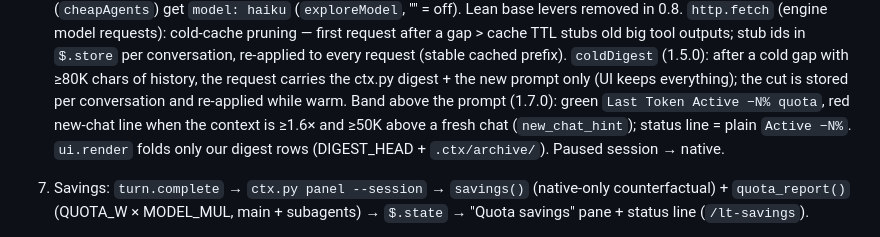
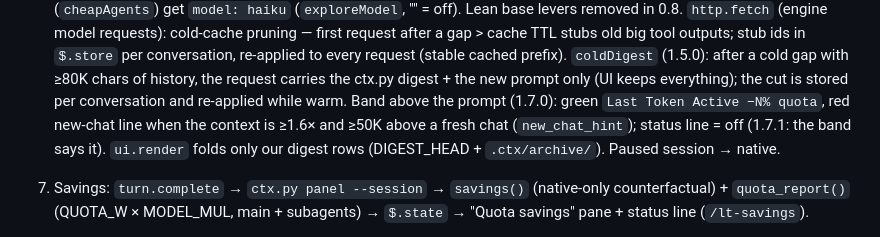
Before and after one commit to ardazeybek/last-token, a Markdown page: MAP.md, the part around the change. Rendered like a GitHub page.

```diff
--- a/MAP.md
+++ b/MAP.md
@@ -29,7 +29,7 @@
    big tool outputs; stub ids in `$.store` per conversation, re-applied to every request (stable cached prefix).
    `coldDigest` (1.5.0): after a cold gap with ≥80K chars of history, the request carries the ctx.py digest + the new
    prompt only (UI keeps everything); the cut is stored per conversation and re-applied while warm.
-   Band above the prompt (1.7.0): green `Last Token Active −N% quota`, red new-chat line when the context is ≥1.6× and ≥50K above a fresh chat (`new_chat_hint`); status line = plain `Active −N%`.
+   Band above the prompt (1.7.0): green `Last Token Active −N% quota`, red new-chat line when the context is ≥1.6× and ≥50K above a fresh chat (`new_chat_hint`); status line = off (1.7.1: the band says it).
    `ui.render` folds only our digest rows (DIGEST_HEAD + `.ctx/archive/`). Paused session → native.
 7. Savings: `turn.complete` → `ctx.py panel --session` → `savings()` (native-only counterfactual) +
    `quota_report()` (QUOTA_W × MODEL_MUL, main + subagents) → `$.state` → "Quota savings" pane + status line (`/lt-savings`).
```
Also changed, not shown: assets/README.md (+1 -1 lines), assets/banner.png, assets/social.png, 5 other files.
